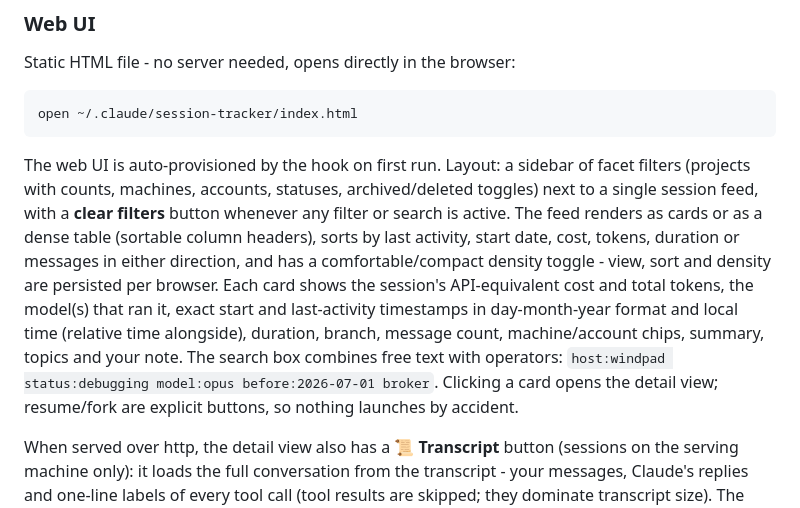
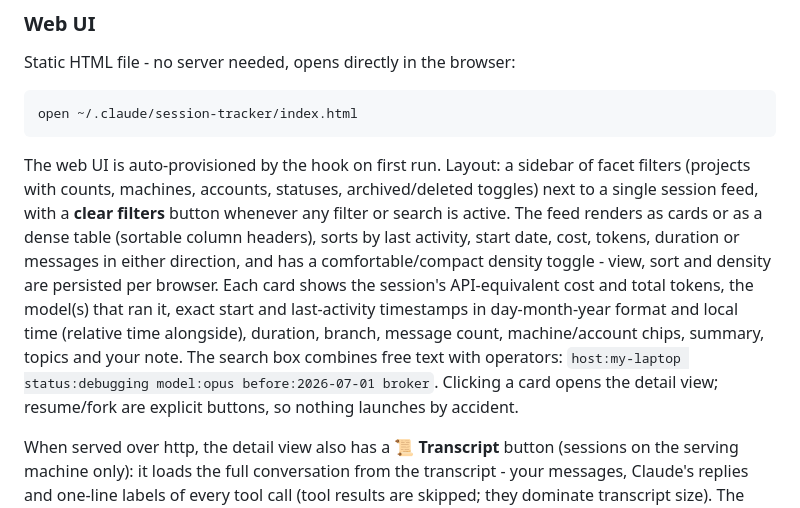
Before and after one commit to maleta/claude-sessions, a Markdown page: README.md, the part around the change. Rendered like a GitHub page.

Commit message:
Use generic hostname in README search example
Co-Authored-By: Claude Fable 5 <noreply@anthropic.com>
Claude-Session: https://claude.ai/code/session_01VDRZcK1VpskADXyhXjE6cq

````diff
--- a/README.md
+++ b/README.md
@@ -63,7 +63,7 @@ Static HTML file - no server needed, opens directly in the browser:
 open ~/.claude/session-tracker/index.html
 ```
 
-The web UI is auto-provisioned by the hook on first run. Layout: a sidebar of facet filters (projects with counts, machines, accounts, statuses, archived/deleted toggles) next to a single session feed, with a **clear filters** button whenever any filter or search is active. The feed renders as cards or as a dense table (sortable column headers), sorts by last activity, start date, cost, tokens, duration or messages in either direction, and has a comfortable/compact density toggle - view, sort and density are persisted per browser. Each card shows the session's API-equivalent cost and total tokens, the model(s) that ran it, exact start and last-activity timestamps in day-month-year format and local time (relative time alongside), duration, branch, message count, machine/account chips, summary, topics and your note. The search box combines free text with operators: `host:windpad status:debugging model:opus before:2026-07-01 broker`. Clicking a card opens the detail view; resume/fork are explicit buttons, so nothing launches by accident.
+The web UI is auto-provisioned by the hook on first run. Layout: a sidebar of facet filters (projects with counts, machines, accounts, statuses, archived/deleted toggles) next to a single session feed, with a **clear filters** button whenever any filter or search is active. The feed renders as cards or as a dense table (sortable column headers), sorts by last activity, start date, cost, tokens, duration or messages in either direction, and has a comfortable/compact density toggle - view, sort and density are persisted per browser. Each card shows the session's API-equivalent cost and total tokens, the model(s) that ran it, exact start and last-activity timestamps in day-month-year format and local time (relative time alongside), duration, branch, message count, machine/account chips, summary, topics and your note. The search box combines free text with operators: `host:my-laptop status:debugging model:opus before:2026-07-01 broker`. Clicking a card opens the detail view; resume/fork are explicit buttons, so nothing launches by accident.
 
 When served over http, the detail view also has a **📜 Transcript** button (sessions on the serving machine only): it loads the full conversation from the transcript - your messages, Claude's replies and one-line labels of every tool call (tool results are skipped; they dominate transcript size). The viewer has its own search with match highlighting, a match counter, prev/next jumps (Enter / Shift+Enter) and an "only matches" filter.
 
````
